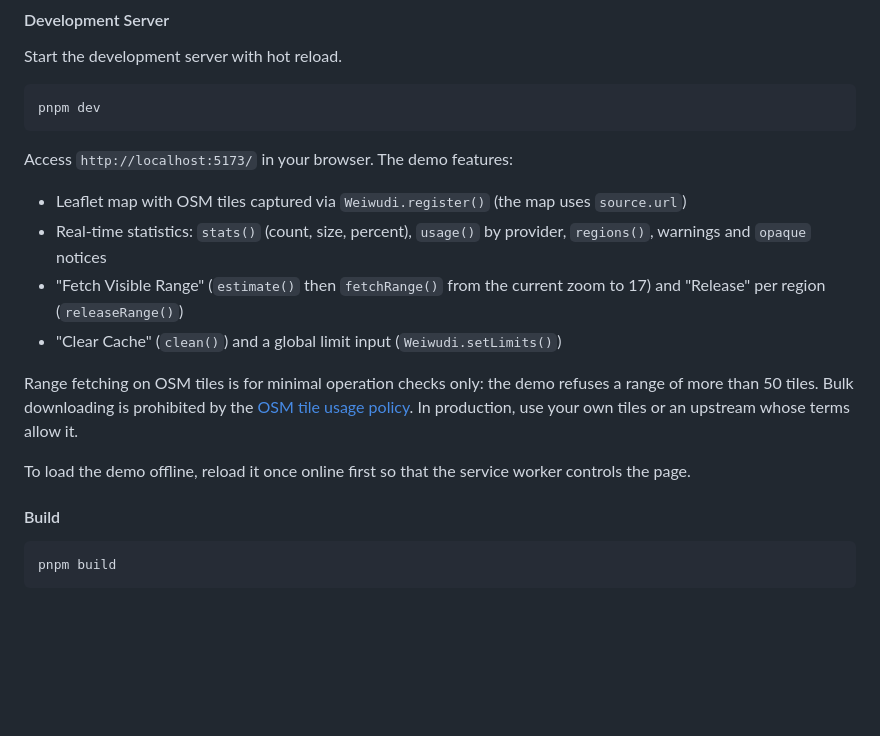
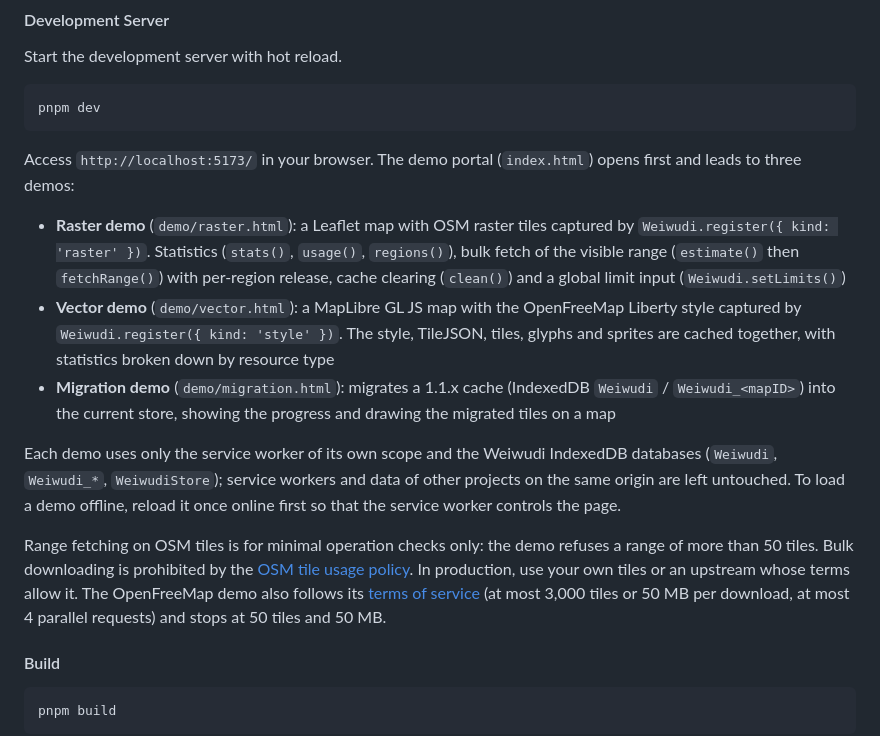
Before and after one commit to code4history/Weiwudi, a Markdown page: README.md, the part around the change. Drawn GitHub-style; blank space fills up the shorter version.

````diff
--- a/README.md
+++ b/README.md
@@ -303,15 +303,15 @@ Start the development server with hot reload.
 pnpm dev
 ```
 
-Access `http://localhost:5173/` in your browser. The demo features:
-- Leaflet map with OSM tiles captured via `Weiwudi.register()` (the map uses `source.url`)
-- Real-time statistics: `stats()` (count, size, percent), `usage()` by provider, `regions()`, warnings and `opaque` notices
-- "Fetch Visible Range" (`estimate()` then `fetchRange()` from the current zoom to 17) and "Release" per region (`releaseRange()`)
-- "Clear Cache" (`clean()`) and a global limit input (`Weiwudi.setLimits()`)
+Access `http://localhost:5173/` in your browser. The demo portal (`index.html`) opens first and leads to three demos:
 
-Range fetching on OSM tiles is for minimal operation checks only: the demo refuses a range of more than 50 tiles. Bulk downloading is prohibited by the [OSM tile usage policy](https://operations.osmfoundation.org/policies/tiles/). In production, use your own tiles or an upstream whose terms allow it.
+- **Raster demo** (`demo/raster.html`): a Leaflet map with OSM raster tiles captured by `Weiwudi.register({ kind: 'raster' })`. Statistics (`stats()`, `usage()`, `regions()`), bulk fetch of the visible range (`estimate()` then `fetchRange()`) with per-region release, cache clearing (`clean()`) and a global limit input (`Weiwudi.setLimits()`)
+- **Vector demo** (`demo/vector.html`): a MapLibre GL JS map with the OpenFreeMap Liberty style captured by `Weiwudi.register({ kind: 'style' })`. The style, TileJSON, tiles, glyphs and sprites are cached together, with statistics broken down by resource type
+- **Migration demo** (`demo/migration.html`): migrates a 1.1.x cache (IndexedDB `Weiwudi` / `Weiwudi_<mapID>`) into the current store, showing the progress and drawing the migrated tiles on a map
 
-To load the demo offline, reload it once online first so that the service worker controls the page.
+Each demo uses only the service worker of its own scope and the Weiwudi IndexedDB databases (`Weiwudi`, `Weiwudi_*`, `WeiwudiStore`); service workers and data of other projects on the same origin are left untouched. To load a demo offline, reload it once online first so that the service worker controls the page.
+
+Range fetching on OSM tiles is for minimal operation checks only: the demo refuses a range of more than 50 tiles. Bulk downloading is prohibited by the [OSM tile usage policy](https://operations.osmfoundation.org/policies/tiles/). In production, use your own tiles or an upstream whose terms allow it. The OpenFreeMap demo also follows its [terms of service](https://openfreemap.org/tos/) (at most 3,000 tiles or 50 MB per download, at most 4 parallel requests) and stops at 50 tiles and 50 MB.
 
 #### Build
 
````
Also changed, not shown: README.ja.md (+7 -7 lines).
